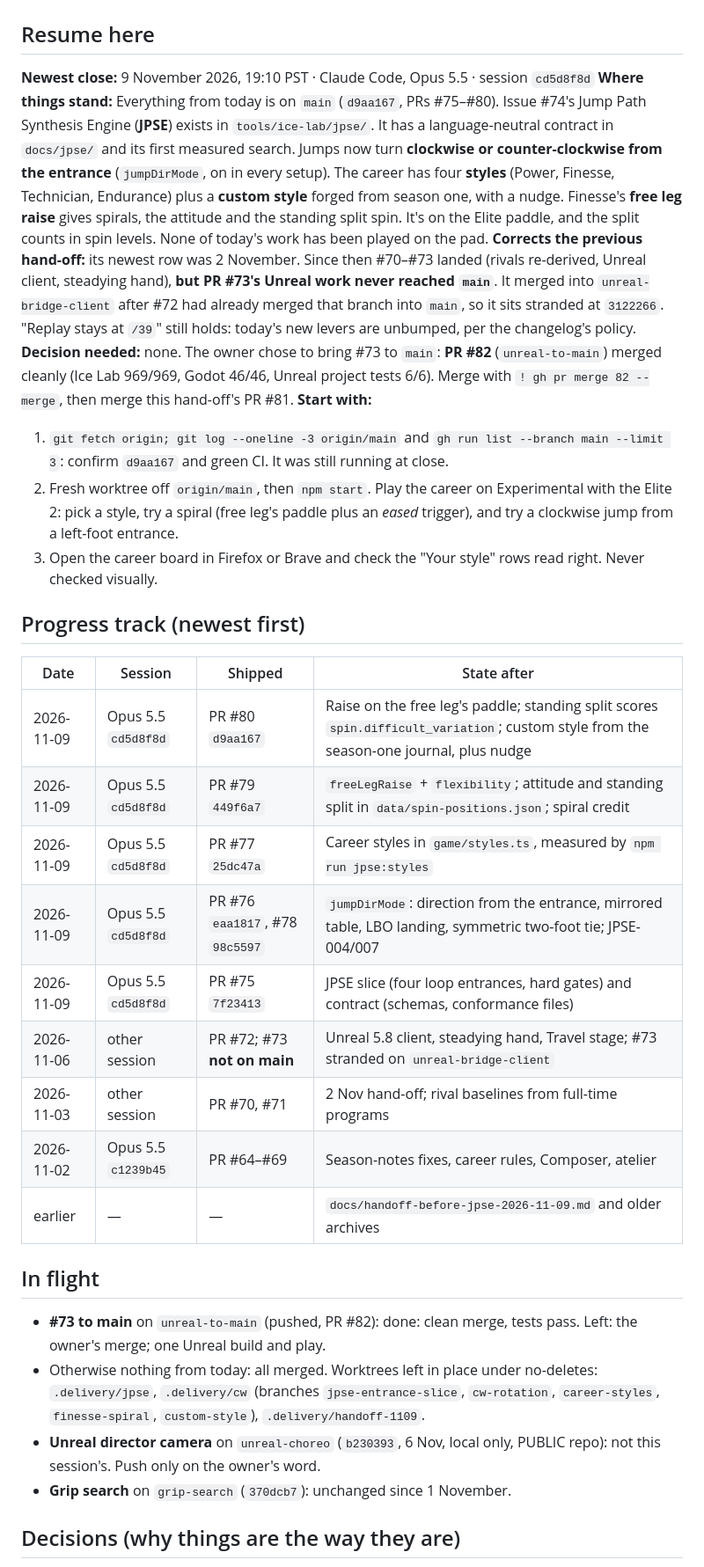
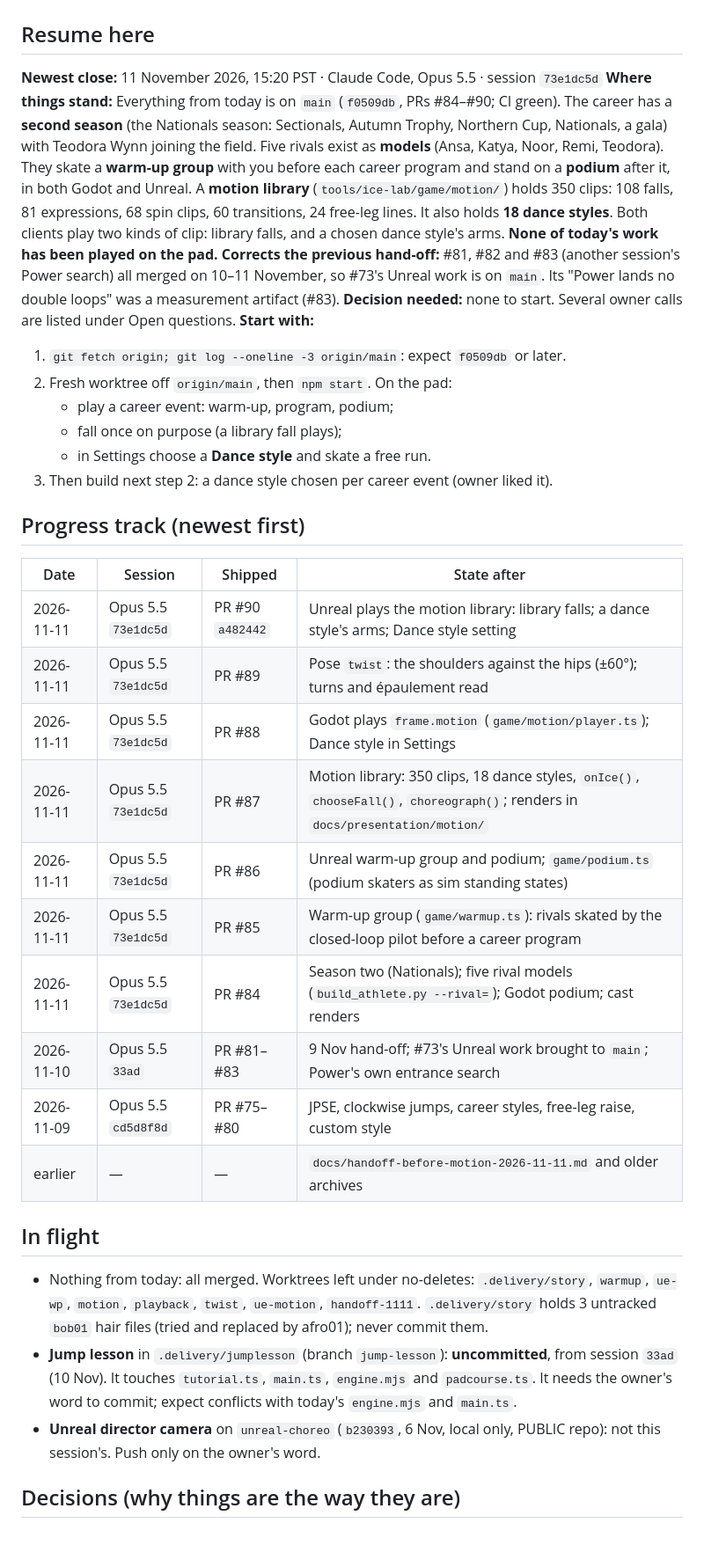
Before and after one commit to 9x25dillon/KoLd__FEEt.ice_skating_, a Markdown page: Hand_off.md, the part around one of its changes. Shown at 88% size. Rendered like a GitHub page; blank space fills up the shorter version.

```diff
--- a/Hand_off.md
+++ b/Hand_off.md
@@ -1,32 +1,35 @@
 # Hand-off — EDGEWORK / native game
 
 ## Resume here
-**Newest close:** 9 November 2026, 19:10 PST · Claude Code, Opus 5.5 · session `cd5d8f8d`
-**Where things stand:** Everything from today is on `main` (`d9aa167`, PRs #75–#80). Issue #74's Jump Path Synthesis Engine (**JPSE**) exists in `tools/ice-lab/jpse/`. It has a language-neutral contract in `docs/jpse/` and its first measured search. Jumps now turn **clockwise or counter-clockwise from the entrance** (`jumpDirMode`, on in every setup). The career has four **styles** (Power, Finesse, Technician, Endurance) plus a **custom style** forged from season one, with a nudge. Finesse's **free leg raise** gives spirals, the attitude and the standing split spin. It's on the Elite paddle, and the split counts in spin levels. None of today's work has been played on the pad.
-**Corrects the previous hand-off:** its newest row was 2 November. Since then #70–#73 landed (rivals re-derived, Unreal client, steadying hand), **but PR #73's Unreal work never reached `main`**. It merged into `unreal-bridge-client` after #72 had already merged that branch into `main`, so it sits stranded at `3122266`. "Replay stays at `/39`" still holds: today's new levers are unbumped, per the changelog's policy.
-**Decision needed:** none. The owner chose to bring #73 to `main`: **PR #82** (`unreal-to-main`) merged cleanly (Ice Lab 969/969, Godot 46/46, Unreal project tests 6/6). Merge with `! gh pr merge 82 --merge`, then merge this hand-off's PR #81.
+**Newest close:** 11 November 2026, 15:20 PST · Claude Code, Opus 5.5 · session `73e1dc5d`
+**Where things stand:** Everything from today is on `main` (`f0509db`, PRs #84–#90; CI green). The career has a **second season** (the Nationals season: Sectionals, Autumn Trophy, Northern Cup, Nationals, a gala) with Teodora Wynn joining the field. Five rivals exist as **models** (Ansa, Katya, Noor, Remi, Teodora). They skate a **warm-up group** with you before each career program and stand on a **podium** after it, in both Godot and Unreal. A **motion library** (`tools/ice-lab/game/motion/`) holds 350 clips: 108 falls, 81 expressions, 68 spin clips, 60 transitions, 24 free-leg lines. It also holds **18 dance styles**. Both clients play two kinds of clip: library falls, and a chosen dance style's arms. **None of today's work has been played on the pad.**
+**Corrects the previous hand-off:** #81, #82 and #83 (another session's Power search) all merged on 10–11 November, so #73's Unreal work is on `main`. Its "Power lands no double loops" was a measurement artifact (#83).
+**Decision needed:** none to start. Several owner calls are listed under Open questions.
 **Start with:**
-1. `git fetch origin; git log --oneline -3 origin/main` and `gh run list --branch main --limit 3`: confirm `d9aa167` and green CI. It was still running at close.
-2. Fresh worktree off `origin/main`, then `npm start`. Play the career on Experimental with the Elite 2: pick a style, try a spiral (free leg's paddle plus an *eased* trigger), and try a clockwise jump from a left-foot entrance.
-3. Open the career board in Firefox or Brave and check the "Your style" rows read right. Never checked visually.
+1. `git fetch origin; git log --oneline -3 origin/main`: expect `f0509db` or later.
+2. Fresh worktree off `origin/main`, then `npm start`. On the pad:
+   - play a career event: warm-up, program, podium;
+   - fall once on purpose (a library fall plays);
+   - in Settings choose a **Dance style** and skate a free run.
+3. Then build next step 2: a dance style chosen per career event (owner liked it).
 
 ## Progress track (newest first)
 | Date | Session | Shipped | State after |
 |---|---|---|---|
-| 2026-11-09 | Opus 5.5 `cd5d8f8d` | PR #80 `d9aa167` | Raise on the free leg's paddle; standing split scores `spin.difficult_variation`; custom style from the season-one journal, plus nudge |
-| 2026-11-09 | Opus 5.5 `cd5d8f8d` | PR #79 `449f6a7` | `freeLegRaise` + `flexibility`; attitude and standing split in `data/spin-positions.json`; spiral credit |
-| 2026-11-09 | Opus 5.5 `cd5d8f8d` | PR #77 `25dc47a` | Career styles in `game/styles.ts`, measured by `npm run jpse:styles` |
-| 2026-11-09 | Opus 5.5 `cd5d8f8d` | PR #76 `eaa1817`, #78 `98c5597` | `jumpDirMode`: direction from the entrance, mirrored table, LBO landing, symmetric two-foot tie; JPSE-004/007 |
-| 2026-11-09 | Opus 5.5 `cd5d8f8d` | PR #75 `7f23413` | JPSE slice (four loop entrances, hard gates) and contract (schemas, conformance files) |
-| 2026-11-06 | other session | PR #72; #73 **not on main** | Unreal 5.8 client, steadying hand, Travel stage; #73 stranded on `unreal-bridge-client` |
-| 2026-11-03 | other session | PR #70, #71 | 2 Nov hand-off; rival baselines from full-time programs |
-| 2026-11-02 | Opus 5.5 `c1239b45` | PR #64–#69 | Season-notes fixes, career rules, Composer, atelier |
-| earlier | — | — | `docs/handoff-before-jpse-2026-11-09.md` and older archives |
+| 2026-11-11 | Opus 5.5 `73e1dc5d` | PR #90 `a482442` | Unreal plays the motion library: library falls; a dance style's arms; Dance style setting |
+| 2026-11-11 | Opus 5.5 `73e1dc5d` | PR #89 | Pose `twist`: the shoulders against the hips (±60°); turns and épaulement read |
+| 2026-11-11 | Opus 5.5 `73e1dc5d` | PR #88 | Godot plays `frame.motion` (`game/motion/player.ts`); Dance style in Settings |
+| 2026-11-11 | Opus 5.5 `73e1dc5d` | PR #87 | Motion library: 350 clips, 18 dance styles, `onIce()`, `chooseFall()`, `choreograph()`; renders in `docs/presentation/motion/` |
+| 2026-11-11 | Opus 5.5 `73e1dc5d` | PR #86 | Unreal warm-up group and podium; `game/podium.ts` (podium skaters as sim standing states) |
+| 2026-11-11 | Opus 5.5 `73e1dc5d` | PR #85 | Warm-up group (`game/warmup.ts`): rivals skated by the closed-loop pilot before a career program |
+| 2026-11-11 | Opus 5.5 `73e1dc5d` | PR #84 | Season two (Nationals); five rival models (`build_athlete.py --rival=`); Godot podium; cast renders |
+| 2026-11-10 | Opus 5.5 `33ad` | PR #81–#83 | 9 Nov hand-off; #73's Unreal work brought to `main`; Power's own entrance search |
+| 2026-11-09 | Opus 5.5 `cd5d8f8d` | PR #75–#80 | JPSE, clockwise jumps, career styles, free-leg raise, custom style |
+| earlier | — | — | `docs/handoff-before-motion-2026-11-11.md` and older archives |
 
 ## In flight
-- **#73 to main** on `unreal-to-main` (pushed, PR #82): done: clean merge, tests pass. Left: the owner's merge; one Unreal build and play.
-- Otherwise nothing from today: all merged. Worktrees left in place under no-deletes: `.delivery/jpse`, `.delivery/cw` (branches `jpse-entrance-slice`, `cw-rotation`, `career-styles`, `finesse-spiral`, `custom-style`), `.delivery/handoff-1109`.
+- Nothing from today: all merged. Worktrees left under no-deletes: `.delivery/story`, `warmup`, `ue-wp`, `motion`, `playback`, `twist`, `ue-motion`, `handoff-1111`. `.delivery/story` holds 3 untracked `bob01` hair files (tried and replaced by afro01); never commit them.
+- **Jump lesson** in `.delivery/jumplesson` (branch `jump-lesson`): **uncommitted**, from session `33ad` (10 Nov). It touches `tutorial.ts`, `main.ts`, `engine.mjs` and `padcourse.ts`. It needs the owner's word to commit; expect conflicts with today's `engine.mjs` and `main.ts`.
 - **Unreal director camera** on `unreal-choreo` (`b230393`, 6 Nov, local only, PUBLIC repo): not this session's. Push only on the owner's word.
-- **Grip search** on `grip-search` (`370dcb7`): unchanged since 1 November.
 
 ## Decisions (why things are the way they are)
```
Also changed, not shown: other parts of Hand_off.md (+61 -38 lines), docs/handoff-before-motion-2026-11-11.md (added, +96 -0 lines).
